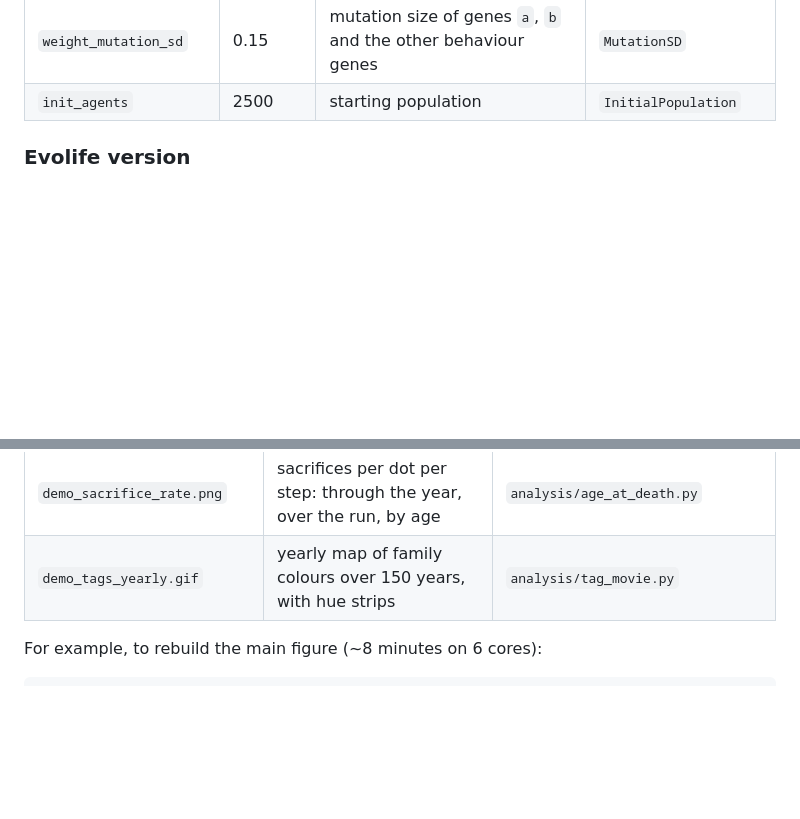
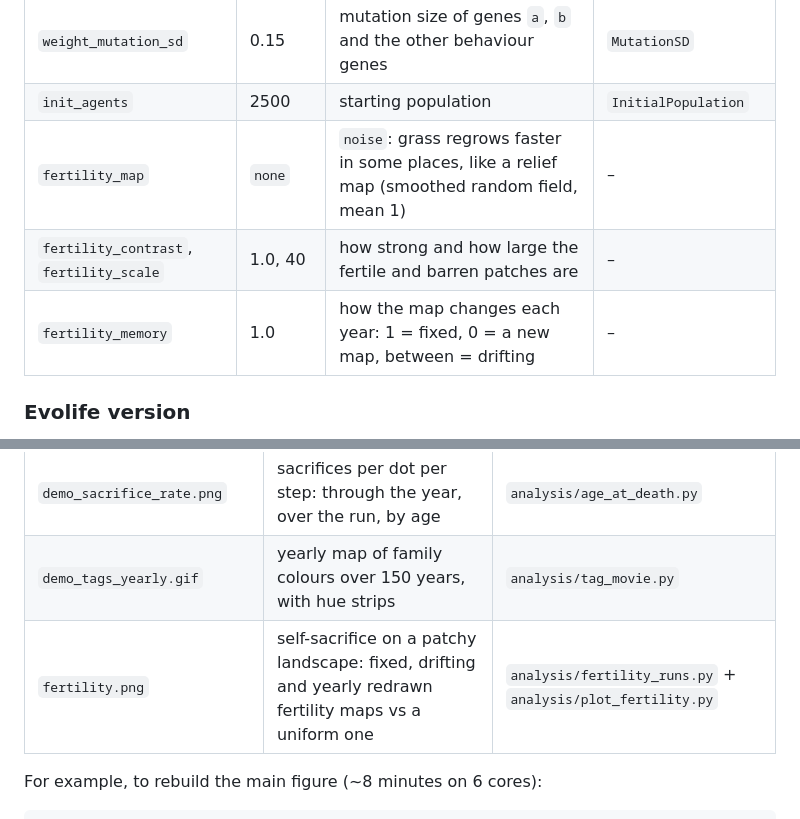
Before and after one commit to bartolomeo3000/kin-dots, a Markdown page: README.md, 2 parts joined by grey strips. GitHub-like rendering; blank space fills up the shorter version.

```diff
--- a/README.md
+++ b/README.md
@@ -98,6 +98,9 @@ The demo's own settings are in [`configs/demo_sacrifice.yaml`](configs/demo_sacr
 | `founder_share_bias` | -9 | starting value of gene `a` | `InitialA` |
 | `weight_mutation_sd` | 0.15 | mutation size of genes `a`, `b` and the other behaviour genes | `MutationSD` |
 | `init_agents` | 2500 | starting population | `InitialPopulation` |
+| `fertility_map` | `none` | `noise`: grass regrows faster in some places, like a relief map (smoothed random field, mean 1) | – |
+| `fertility_contrast`, `fertility_scale` | 1.0, 40 | how strong and how large the fertile and barren patches are | – |
+| `fertility_memory` | 1.0 | how the map changes each year: 1 = fixed, 0 = a new map, between = drifting | – |
 
 ### Evolife version
 
@@ -123,6 +126,7 @@ All figures are in `docs/`. Every script prints its own usage at the top of the
 | `demo_age_at_death.png`, `..._detail.png` | age at death by cause (sacrifice / hunger / old age), mean vs median, children before death, time of year | `analysis/age_at_death.py` |
 | `demo_sacrifice_rate.png` | sacrifices per dot per step: through the year, over the run, by age | `analysis/age_at_death.py` |
 | `demo_tags_yearly.gif` | yearly map of family colours over 150 years, with hue strips | `analysis/tag_movie.py` |
+| `fertility.png` | self-sacrifice on a patchy landscape: fixed, drifting and yearly redrawn fertility maps vs a uniform one | `analysis/fertility_runs.py` + `analysis/plot_fertility.py` |
 
 For example, to rebuild the main figure (~8 minutes on 6 cores):
 
```
Also changed, not shown: docs/fertility.png (added), 6 other files.
